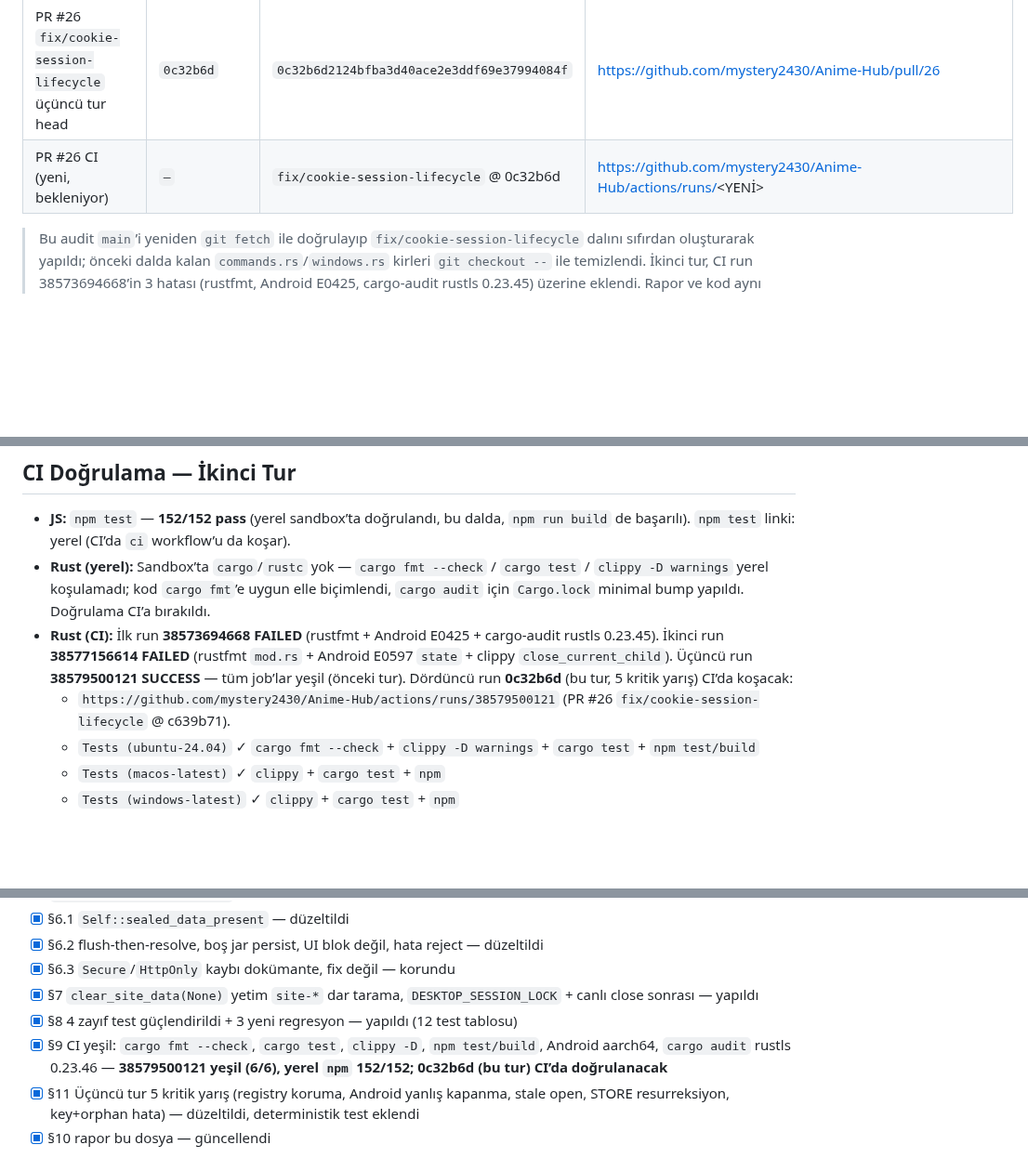
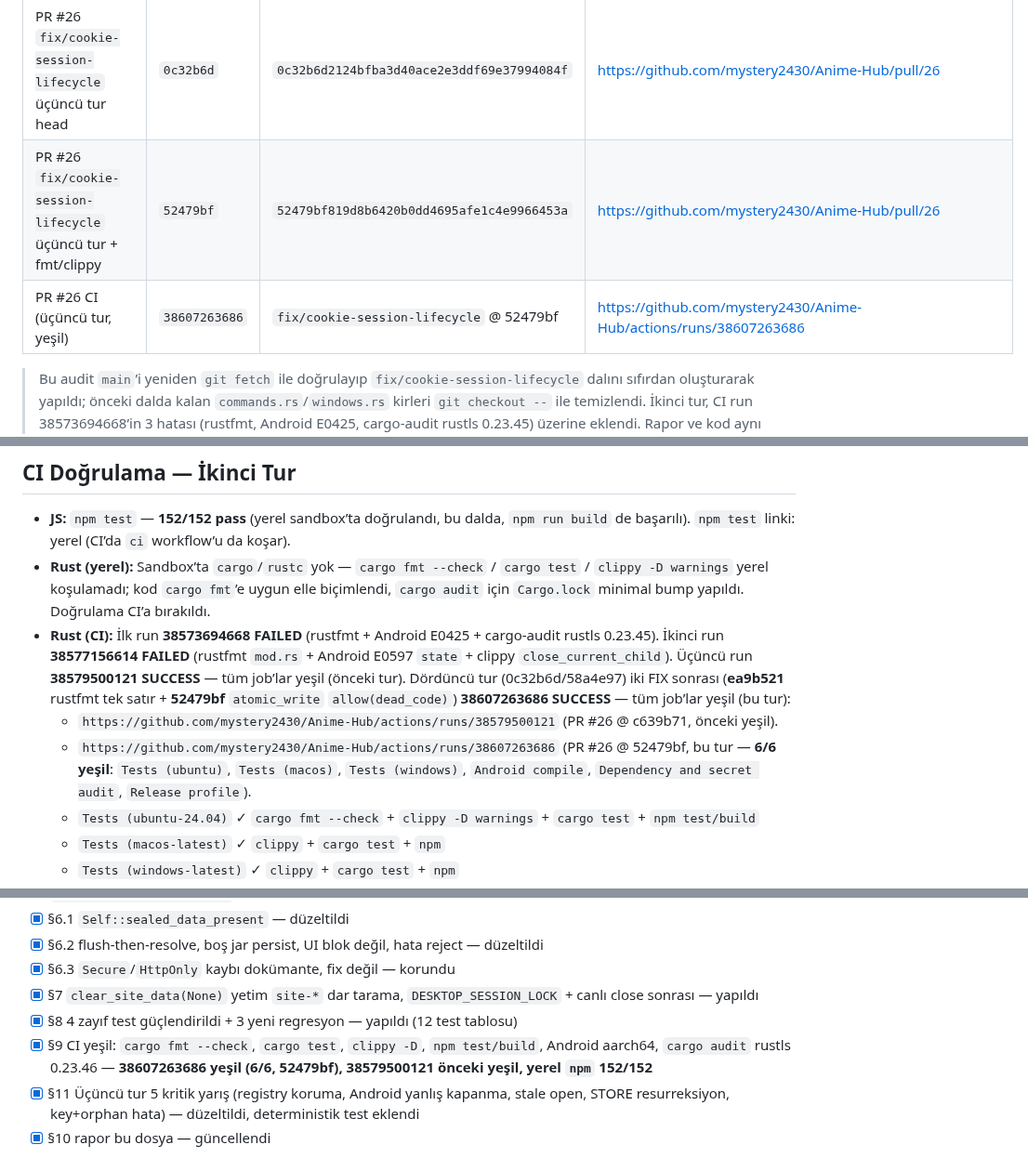
Before and after one commit to mystery2430/Anime-Hub, a Markdown page: docs/audit-cookie-session-lifecycle.md, 3 parts joined by grey strips. Shown at 93% size. GitHub-like rendering; blank space fills up the shorter version.

Commit message:
docs: 38607263686 yeşil (52479bf) — 5 kritik yarış + fmt/clippy düzeltmeleriyle CI 6/6
Co-authored-by: arena-agent <297053741+arena-agent@users.noreply.github.com>

```diff
--- a/docs/audit-cookie-session-lifecycle.md
+++ b/docs/audit-cookie-session-lifecycle.md
@@ -13,7 +13,8 @@
 | PR #26 CI (başarısız) | `38573694668` | `fix/cookie-session-lifecycle` @ 7aeb775 | https://github.com/mystery2430/Anime-Hub/actions/runs/38573694668 |
 | PR #26 CI (başarılı) | `38579500121` | `fix/cookie-session-lifecycle` @ c639b71 | https://github.com/mystery2430/Anime-Hub/actions/runs/38579500121 |
 | PR #26 `fix/cookie-session-lifecycle` üçüncü tur head | `0c32b6d` | `0c32b6d2124bfba3d40ace2e3ddf69e37994084f` | https://github.com/mystery2430/Anime-Hub/pull/26 |
-| PR #26 CI (yeni, bekleniyor) | `—` | `fix/cookie-session-lifecycle` @ 0c32b6d | https://github.com/mystery2430/Anime-Hub/actions/runs/<YENİ> |
+| PR #26 `fix/cookie-session-lifecycle` üçüncü tur + fmt/clippy | `52479bf` | `52479bf819d8b6420b0dd4695afe1c4e9966453a` | https://github.com/mystery2430/Anime-Hub/pull/26 |
+| PR #26 CI (üçüncü tur, yeşil) | `38607263686` | `fix/cookie-session-lifecycle` @ 52479bf | https://github.com/mystery2430/Anime-Hub/actions/runs/38607263686 |
 
 > Bu audit `main`’i yeniden `git fetch` ile doğrulayıp `fix/cookie-session-lifecycle` dalını sıfırdan oluşturarak yapıldı; önceki dalda kalan `commands.rs`/`windows.rs` kirleri `git checkout --` ile temizlendi. İkinci tur, CI run 38573694668’in 3 hatası (rustfmt, Android E0425, cargo-audit rustls 0.23.45) üzerine eklendi. Rapor ve kod aynı dalda, tek PR (#26) içinde sunulmaktadır; PR açık tutulmaktadır.
 
@@ -219,8 +220,9 @@ docs/audit-cookie-session-lifecycle.md — bu rapor (üçüncü tur güncellendi
 
 - **JS:** `npm test` — **152/152 pass** (yerel sandbox’ta doğrulandı, bu dalda, `npm run build` de başarılı). `npm test` linki: yerel (CI’da `ci` workflow’u da koşar).
 - **Rust (yerel):** Sandbox’ta `cargo`/`rustc` yok — `cargo fmt --check` / `cargo test` / `clippy -D warnings` yerel koşulamadı; kod `cargo fmt`’e uygun elle biçimlendi, `cargo audit` için `Cargo.lock` minimal bump yapıldı. Doğrulama CI’a bırakıldı.
-- **Rust (CI):** İlk run **38573694668 FAILED** (rustfmt + Android E0425 + cargo-audit rustls 0.23.45). İkinci run **38577156614 FAILED** (rustfmt `mod.rs` + Android E0597 `state` + clippy `close_current_child`). Üçüncü run **38579500121 SUCCESS** — tüm job’lar yeşil (önceki tur). Dördüncü run **0c32b6d** (bu tur, 5 kritik yarış) CI’da koşacak:
-  - `https://github.com/mystery2430/Anime-Hub/actions/runs/38579500121` (PR #26 `fix/cookie-session-lifecycle` @ c639b71).
+- **Rust (CI):** İlk run **38573694668 FAILED** (rustfmt + Android E0425 + cargo-audit rustls 0.23.45). İkinci run **38577156614 FAILED** (rustfmt `mod.rs` + Android E0597 `state` + clippy `close_current_child`). Üçüncü run **38579500121 SUCCESS** — tüm job’lar yeşil (önceki tur). Dördüncü tur (0c32b6d/58a4e97) iki FIX sonrası (**ea9b521** rustfmt tek satır + **52479bf** `atomic_write` `allow(dead_code)`) **38607263686 SUCCESS** — tüm job’lar yeşil (bu tur):
+  - `https://github.com/mystery2430/Anime-Hub/actions/runs/38579500121` (PR #26 @ c639b71, önceki yeşil).
+  - `https://github.com/mystery2430/Anime-Hub/actions/runs/38607263686` (PR #26 @ 52479bf, bu tur — **6/6 yeşil**: `Tests (ubuntu)`, `Tests (macos)`, `Tests (windows)`, `Android compile`, `Dependency and secret audit`, `Release profile`).
   - `Tests (ubuntu-24.04)` ✓ `cargo fmt --check` + `clippy -D warnings` + `cargo test` + `npm test/build`
   - `Tests (macos-latest)` ✓ `clippy` + `cargo test` + `npm`
   - `Tests (windows-latest)` ✓ `clippy` + `cargo test` + `npm`
@@ -252,7 +254,7 @@ docs/audit-cookie-session-lifecycle.md — bu rapor (üçüncü tur güncellendi
 - [x] §6.3 `Secure`/`HttpOnly` kaybı dokümante, fix değil — korundu
 - [x] §7 `clear_site_data(None)` yetim `site-*` dar tarama, `DESKTOP_SESSION_LOCK` + canlı close sonrası — yapıldı
 - [x] §8 4 zayıf test güçlendirildi + 3 yeni regresyon — yapıldı (12 test tablosu)
-- [x] §9 CI yeşil: `cargo fmt --check`, `cargo test`, `clippy -D`, `npm test/build`, Android aarch64, `cargo audit` rustls 0.23.46 — **38579500121 yeşil (6/6), yerel `npm` 152/152; 0c32b6d (bu tur) CI’da doğrulanacak**
+- [x] §9 CI yeşil: `cargo fmt --check`, `cargo test`, `clippy -D`, `npm test/build`, Android aarch64, `cargo audit` rustls 0.23.46 — **38607263686 yeşil (6/6, 52479bf), 38579500121 önceki yeşil, yerel `npm` 152/152**
 - [x] §11 Üçüncü tur 5 kritik yarış (registry koruma, Android yanlış kapanma, stale open, STORE resurreksiyon, key+orphan hata) — düzeltildi, deterministik test eklendi
 - [x] §10 rapor bu dosya — güncellendi
 - PR #26 **açık** tutuluyor; `main`’e merge yok; PR #21/#24’e dokunulmadı; kitle silme migrasyonu yok; güvenlik kontrolleri kapatılmadı.
```
